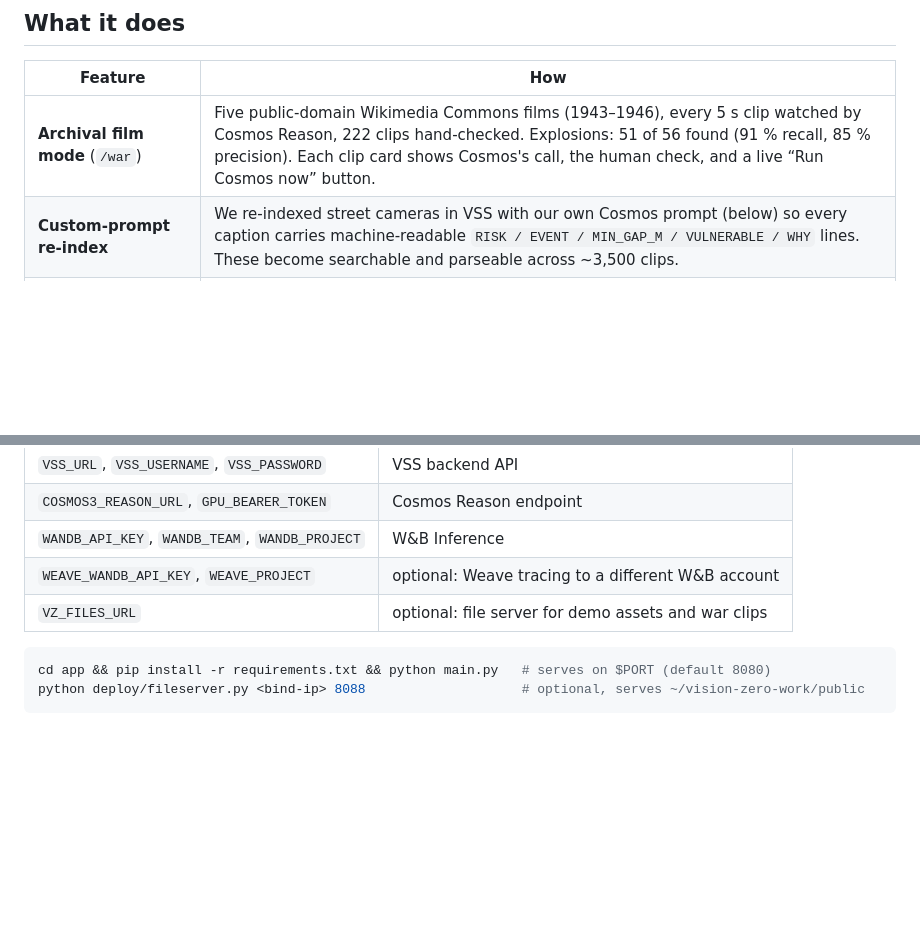
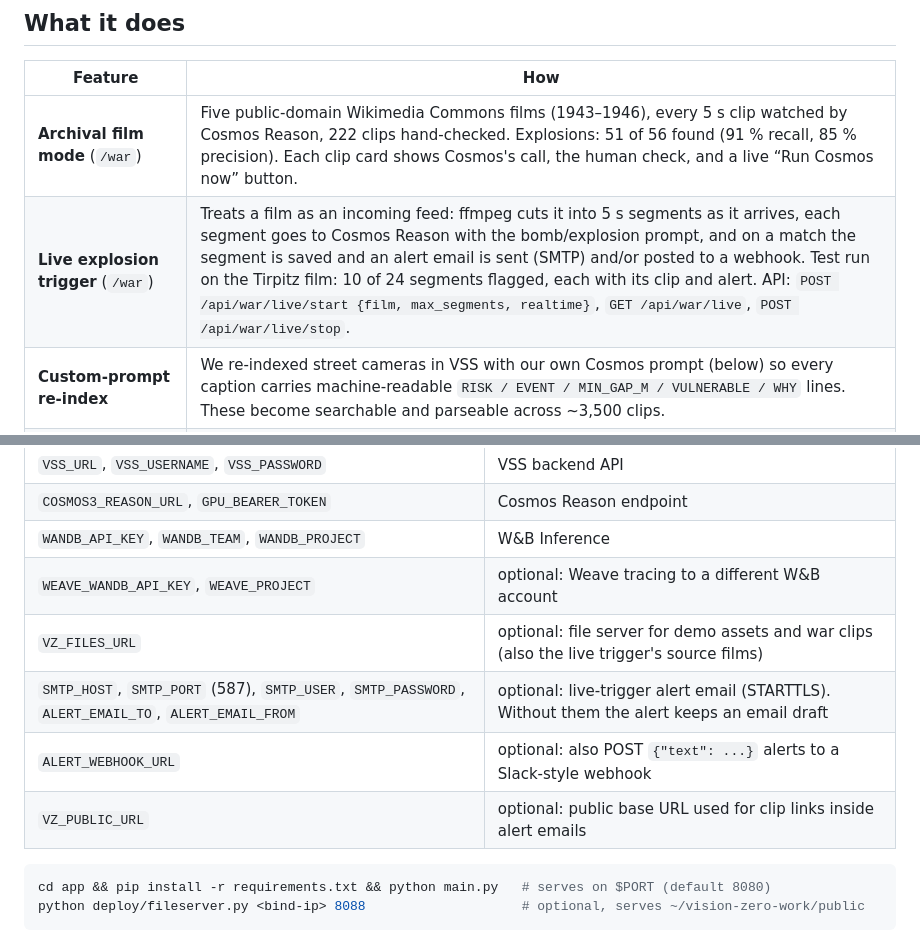
Before and after one commit to jkfnc/vision-zero-agent, a Markdown page: README.md, 2 parts joined by grey strips. Rendered like a GitHub page; blank space fills up the shorter version.

Commit message:
Live explosion trigger: segment incoming film into 5 s clips, check each with Cosmos, alert by email/webhook
Co-authored-by: Cursor <cursoragent@cursor.com>

````diff
--- a/README.md
+++ b/README.md
@@ -13,6 +13,7 @@ Built at the VAST Builders Challenge (team-4) on the pre-deployed VSS stack: VAS
 | Feature | How |
 |---|---|
 | **Archival film mode** (`/war`) | Five public-domain Wikimedia Commons films (1943–1946), every 5 s clip watched by Cosmos Reason, 222 clips hand-checked. Explosions: 51 of 56 found (91 % recall, 85 % precision). Each clip card shows Cosmos's call, the human check, and a live “Run Cosmos now” button. |
+| **Live explosion trigger** (`/war`) | Treats a film as an incoming feed: ffmpeg cuts it into 5 s segments as it arrives, each segment goes to Cosmos Reason with the bomb/explosion prompt, and on a match the segment is saved and an alert email is sent (SMTP) and/or posted to a webhook. Test run on the Tirpitz film: 10 of 24 segments flagged, each with its clip and alert. API: `POST /api/war/live/start {film, max_segments, realtime}`, `GET /api/war/live`, `POST /api/war/live/stop`. |
 | **Custom-prompt re-index** | We re-indexed street cameras in VSS with our own Cosmos prompt (below) so every caption carries machine-readable `RISK / EVENT / MIN_GAP_M / VULNERABLE / WHY` lines. These become searchable and parseable across ~3,500 clips. |
 | **Video-verified risk scoring** | For clips that matter, the app sends the actual 5 s MP4 to Cosmos Reason with a domain-specific prompt (street or warehouse) and stores the structured score. 346 clips scored this way. |
 | **Warehouse mode** | AGVs, humanoid robots and forklifts vs. workers: `path_conflict`, `human_in_robot_path`, `contact`, `blocked_aisle`. A consistency rule zeroes risk when Cosmos reports no human near a machine. |
@@ -139,7 +140,10 @@ Environment variables (no defaults for endpoints or secrets):
 | `COSMOS3_REASON_URL`, `GPU_BEARER_TOKEN` | Cosmos Reason endpoint |
 | `WANDB_API_KEY`, `WANDB_TEAM`, `WANDB_PROJECT` | W&B Inference |
 | `WEAVE_WANDB_API_KEY`, `WEAVE_PROJECT` | optional: Weave tracing to a different W&B account |
-| `VZ_FILES_URL` | optional: file server for demo assets and war clips |
+| `VZ_FILES_URL` | optional: file server for demo assets and war clips (also the live trigger's source films) |
+| `SMTP_HOST`, `SMTP_PORT` (587), `SMTP_USER`, `SMTP_PASSWORD`, `ALERT_EMAIL_TO`, `ALERT_EMAIL_FROM` | optional: live-trigger alert email (STARTTLS). Without them the alert keeps an email draft |
+| `ALERT_WEBHOOK_URL` | optional: also POST `{"text": ...}` alerts to a Slack-style webhook |
+| `VZ_PUBLIC_URL` | optional: public base URL used for clip links inside alert emails |
 
 ```bash
 cd app && pip install -r requirements.txt && python main.py   # serves on $PORT (default 8080)
````
Also changed, not shown: docs/screenshots/war_live_trigger.png (added), 4 other files.
